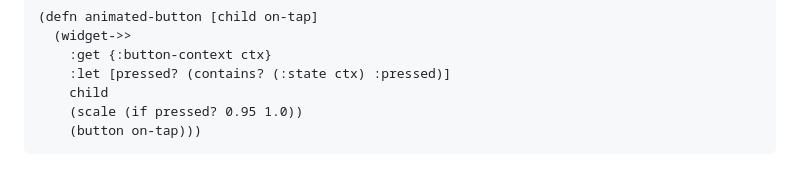
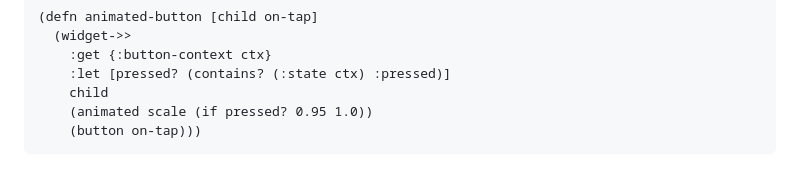
Before and after one commit to amjil/flutter-cljd, a Markdown page: docs/Button.md, the part around the change. Drawn GitHub-style.

Commit message:
docs: Update documentation for Animations and Button markdown files

````diff
--- a/docs/Button.md
+++ b/docs/Button.md
@@ -199,6 +199,6 @@ Sets the `:enabled` inherited value to false:
     :get {:button-context ctx}
     :let [pressed? (contains? (:state ctx) :pressed)]
     child
-    (scale (if pressed? 0.95 1.0))
+    (animated scale (if pressed? 0.95 1.0))
     (button on-tap)))
 ```
````
Also changed, not shown: docs/Animations.md (+0 -1 lines).
